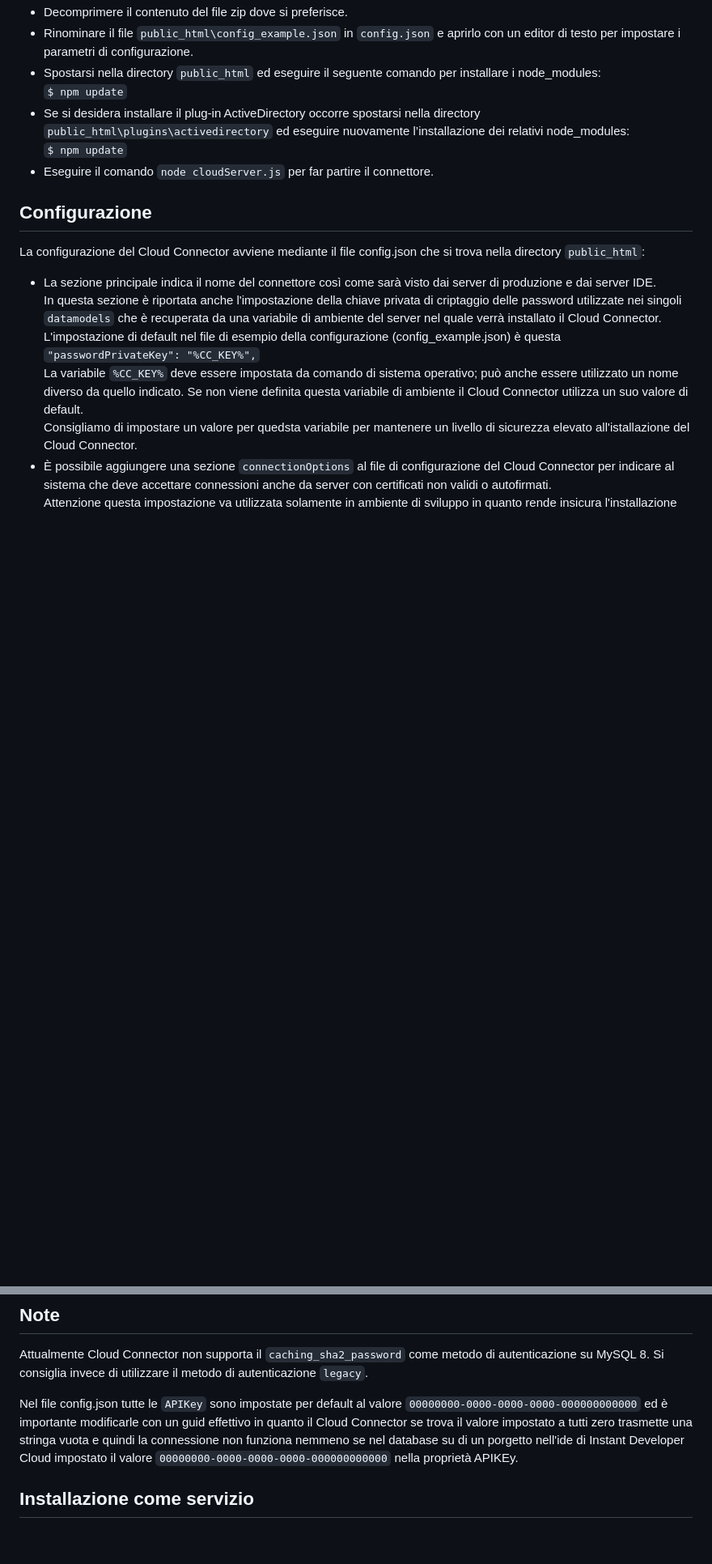
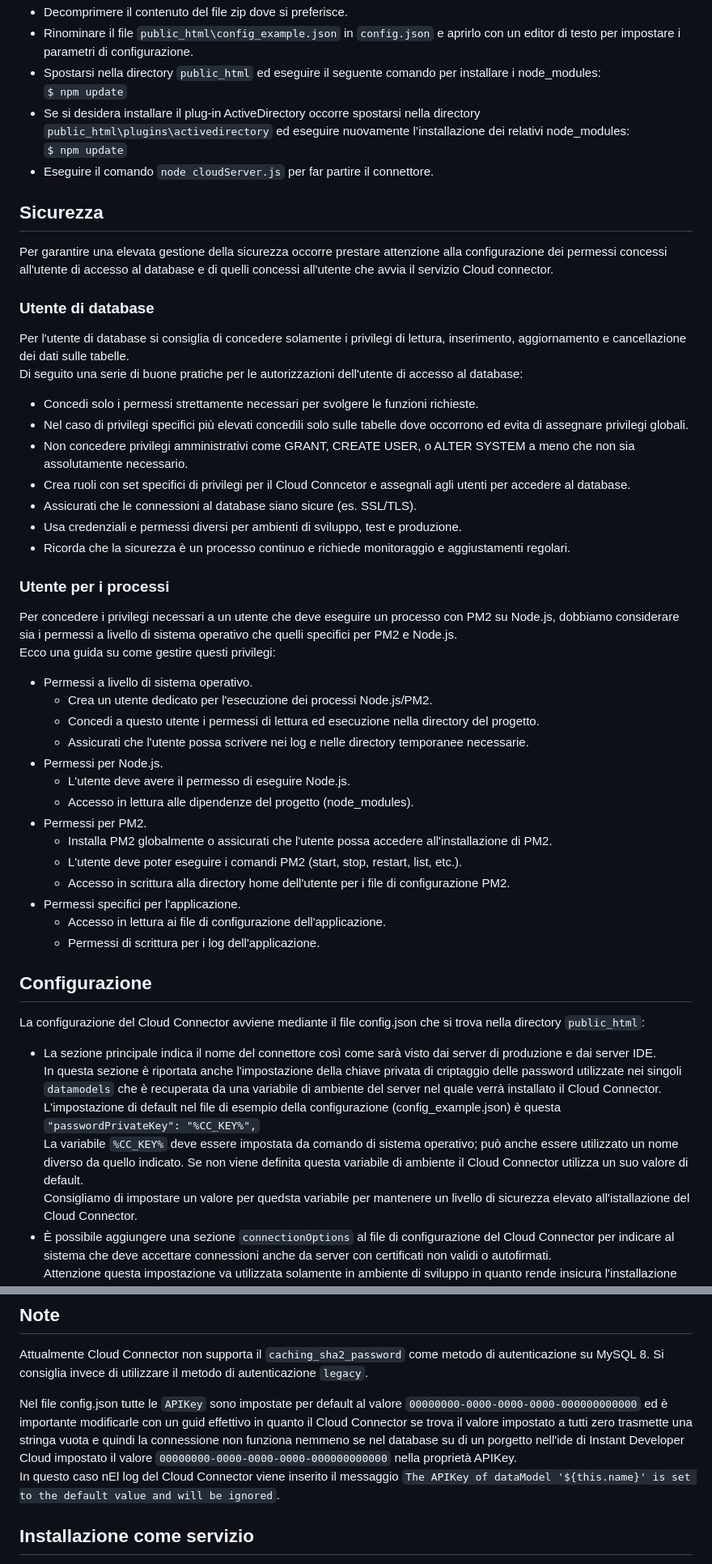
Before and after one commit to progamma/cloud-connector, a Markdown page: README.md, 2 parts joined by grey strips. Shown at 81% size. Drawn GitHub-style; blank space fills up the shorter version.

Commit message:
Update README.md
Inserito paragrafo sulla sicurezza

```diff
--- a/README.md
+++ b/README.md
@@ -19,6 +19,38 @@ Per installare il Cloud Connector occorre eseguire le operazioni di seguito desc
 - Se si desidera installare il plug-in ActiveDirectory occorre spostarsi nella directory `public_html\plugins\activedirectory` ed eseguire nuovamente l’installazione dei relativi node_modules:
 `$ npm update`
 - Eseguire il comando `node cloudServer.js` per far partire il connettore.
+
+## Sicurezza
+Per garantire una elevata gestione della sicurezza occorre prestare attenzione alla configurazione dei permessi concessi all'utente di accesso al database e di quelli concessi all'utente che avvia il servizio Cloud connector.
+
+### Utente di database
+Per l'utente di database si consiglia di concedere solamente i privilegi di lettura, inserimento, aggiornamento e cancellazione dei dati sulle tabelle.
+Di seguito una serie di buone pratiche per le autorizzazioni dell'utente di accesso al database:
+- Concedi solo i permessi strettamente necessari per svolgere le funzioni richieste.
+- Nel caso di privilegi specifici più elevati concedili solo sulle tabelle dove occorrono ed evita di assegnare privilegi globali.
+- Non concedere privilegi amministrativi come GRANT, CREATE USER, o ALTER SYSTEM a meno che non sia assolutamente necessario.
+- Crea ruoli con set specifici di privilegi per il Cloud Conncetor e assegnali agli utenti per accedere al database.
+- Assicurati che le connessioni al database siano sicure (es. SSL/TLS).
+- Usa credenziali e permessi diversi per ambienti di sviluppo, test e produzione.
+- Ricorda che la sicurezza è un processo continuo e richiede monitoraggio e aggiustamenti regolari.
+
+### Utente per i processi
+Per concedere i privilegi necessari a un utente che deve eseguire un processo con PM2 su Node.js, dobbiamo considerare sia i permessi a livello di sistema operativo che quelli specifici per PM2 e Node.js.
+Ecco una guida su come gestire questi privilegi:
+- Permessi a livello di sistema operativo.
+  - Crea un utente dedicato per l'esecuzione dei processi Node.js/PM2.
+  - Concedi a questo utente i permessi di lettura ed esecuzione nella directory del progetto.
+  - Assicurati che l'utente possa scrivere nei log e nelle directory temporanee necessarie.
+- Permessi per Node.js.
+  - L'utente deve avere il permesso di eseguire Node.js.
+  - Accesso in lettura alle dipendenze del progetto (node_modules).
+- Permessi per PM2.
+  - Installa PM2 globalmente o assicurati che l'utente possa accedere all'installazione di PM2.
+  - L'utente deve poter eseguire i comandi PM2 (start, stop, restart, list, etc.).
+  - Accesso in scrittura alla directory home dell'utente per i file di configurazione PM2.
+- Permessi specifici per l'applicazione.
+  - Accesso in lettura ai file di configurazione dell'applicazione.
+  - Permessi di scrittura per i log dell'applicazione.
 
 ## Configurazione
 
@@ -94,7 +126,8 @@ Per usarlo occorre aggiungere alla sezione un oggetto simile al seguente:
 ## Note
 Attualmente Cloud Connector non supporta il `caching_sha2_password` come metodo di autenticazione su MySQL 8. Si consiglia invece di utilizzare il metodo di autenticazione `legacy`.
 
-Nel file config.json tutte le `APIKey` sono impostate per default al valore `00000000-0000-0000-0000-000000000000` ed è importante modificarle con un guid effettivo in quanto il Cloud Connector se trova il valore impostato a tutti zero trasmette una stringa vuota e quindi la connessione non funziona nemmeno se nel database su di un porgetto nell'ide di Instant Developer Cloud impostato il valore `00000000-0000-0000-0000-000000000000` nella proprietà APIKEy.
+Nel file config.json tutte le `APIKey` sono impostate per default al valore `00000000-0000-0000-0000-000000000000` ed è importante modificarle con un guid effettivo in quanto il Cloud Connector se trova il valore impostato a tutti zero trasmette una stringa vuota e quindi la connessione non funziona nemmeno se nel database su di un porgetto nell'ide di Instant Developer Cloud impostato il valore `00000000-0000-0000-0000-000000000000` nella proprietà APIKey.
+In questo caso nEl log del Cloud Connector viene inserito il messaggio `The APIKey of dataModel '${this.name}' is set to the default value and will be ignored`.
 
 ## Installazione come servizio
 
```
